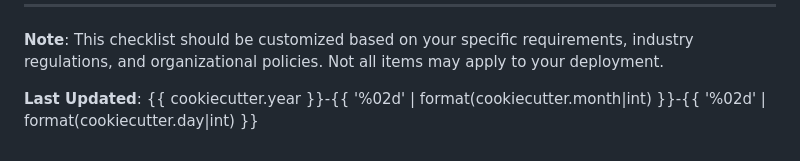
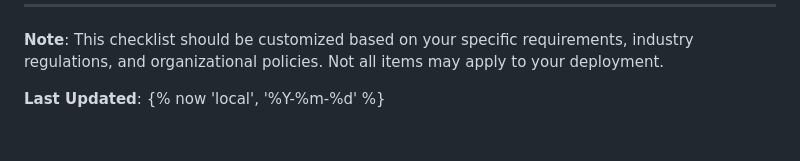
Before and after one commit to hmesfin/cookiecutter-djvue, a Markdown page: {{cookiecutter.project_slug}}/PRODUCTION_CHECKLIST.md, the part around the change. Rendered like a GitHub page.

Commit message:
Fix PRODUCTION_CHECKLIST.md template error
- Replace invalid cookiecutter.year/month/day variables with Jinja2 now tag
- Fixes 'OrderedDict object has no attribute year' error during generation
- Uses standard Jinja2 {% now 'local', '%Y-%m-%d' %} for date formatting

🤖 Generated with [Claude Code](https://claude.ai/code)

Co-Authored-By: Claude <noreply@anthropic.com>

```diff
--- a/{{cookiecutter.project_slug}}/PRODUCTION_CHECKLIST.md
+++ b/{{cookiecutter.project_slug}}/PRODUCTION_CHECKLIST.md
@@ -302,4 +302,4 @@ Use this checklist to ensure your {{ cookiecutter.project_name }} application is
 
 **Note**: This checklist should be customized based on your specific requirements, industry regulations, and organizational policies. Not all items may apply to your deployment.
 
-**Last Updated**: {{ cookiecutter.year }}-{{ '%02d' | format(cookiecutter.month|int) }}-{{ '%02d' | format(cookiecutter.day|int) }}
+**Last Updated**: {% now 'local', '%Y-%m-%d' %}
```
